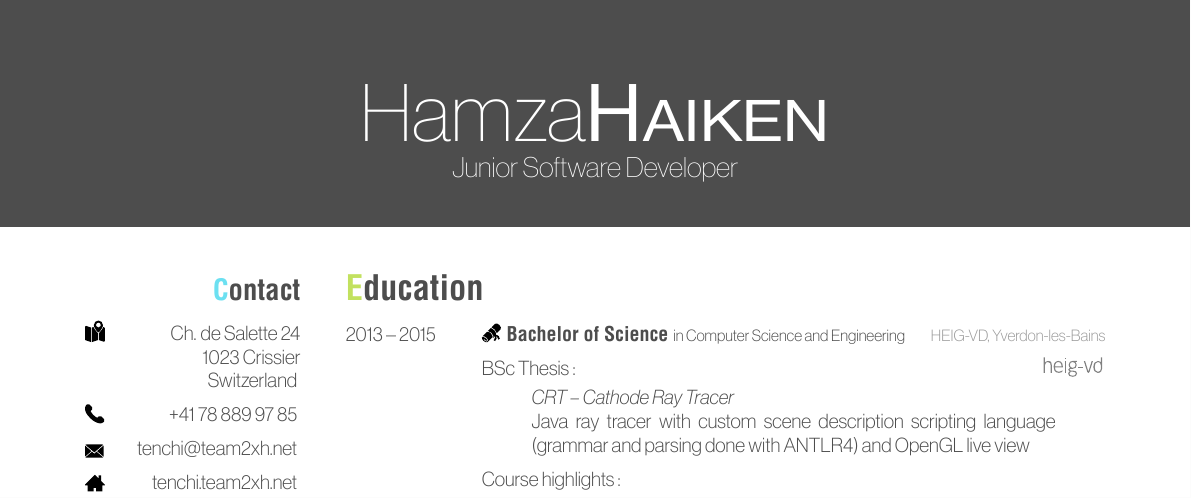
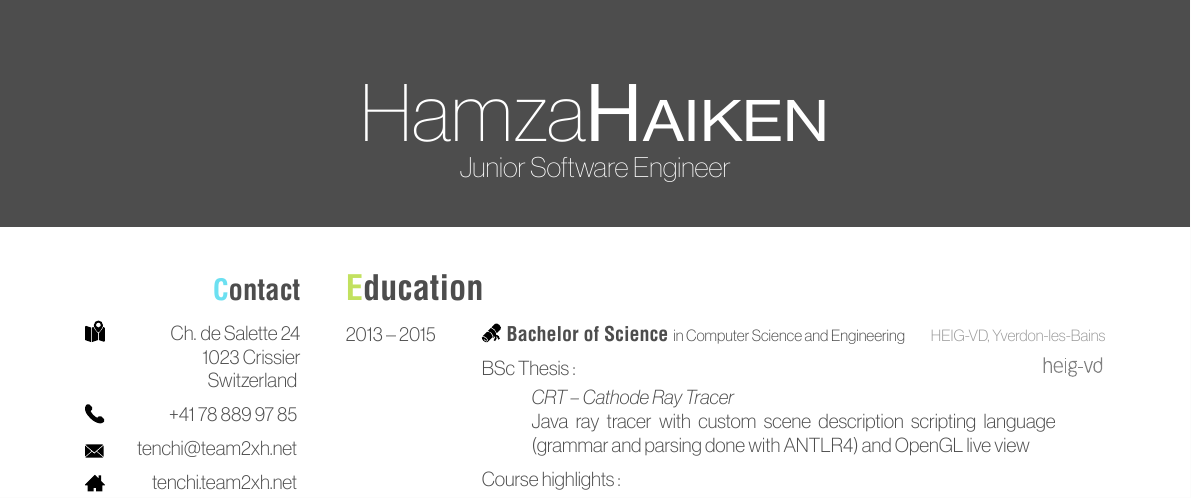
Before and after one commit to fowlslegs/Curriculum-Vitae, a LaTeX CV (cv.tex): part of the page, cut so that both start at the same text. The pictures show the PDF file cv.pdf that the author committed with the source.

Commit message:
Misc. correction

```diff
--- a/cv.tex
+++ b/cv.tex
@@ -35,7 +35,7 @@
 
 \begin{document}
 
-\header{Hamza}{Haiken}{Junior Software Developer} % Your name and current job title/field
+\header{Hamza}{Haiken}{Junior Software Engineer} % Your name and current job title/field
 
 %----------------------------------------------------------------------------------------
 %	SIDEBAR SECTION
```
Also changed, not shown: cv.pdf, motivation.pdf, 1 other file.
